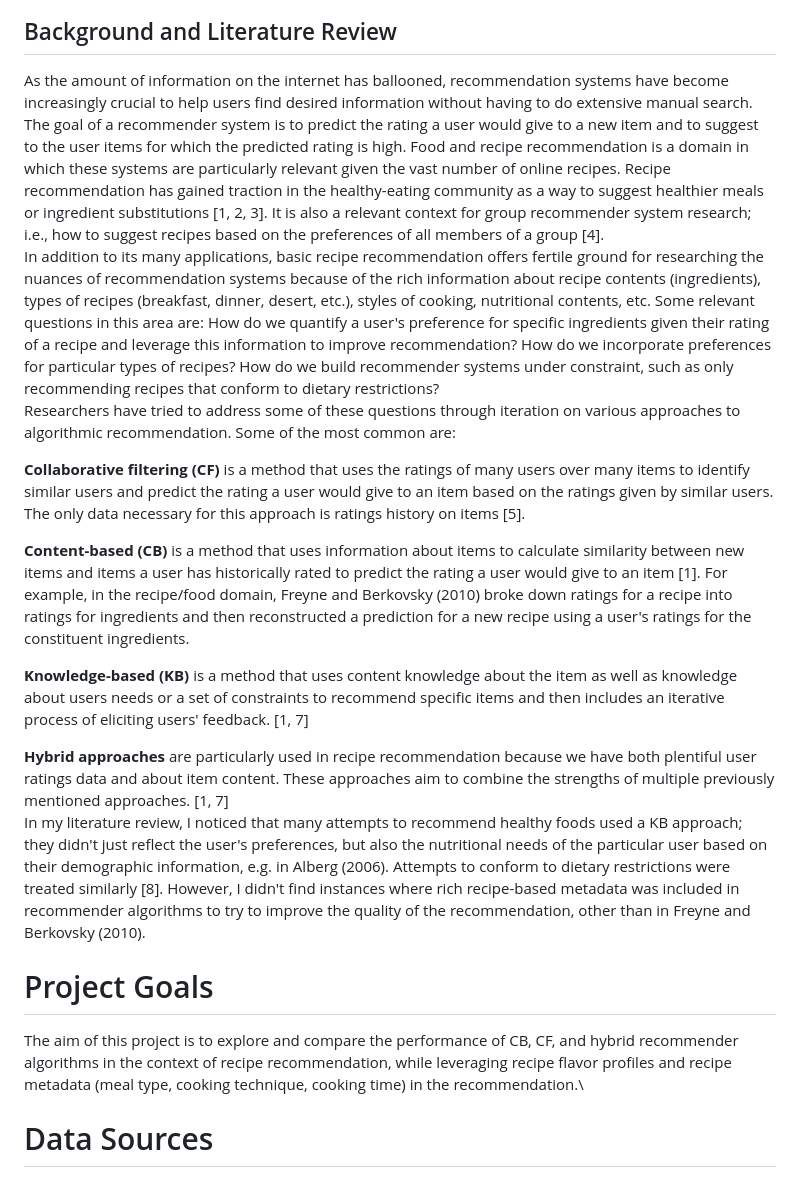
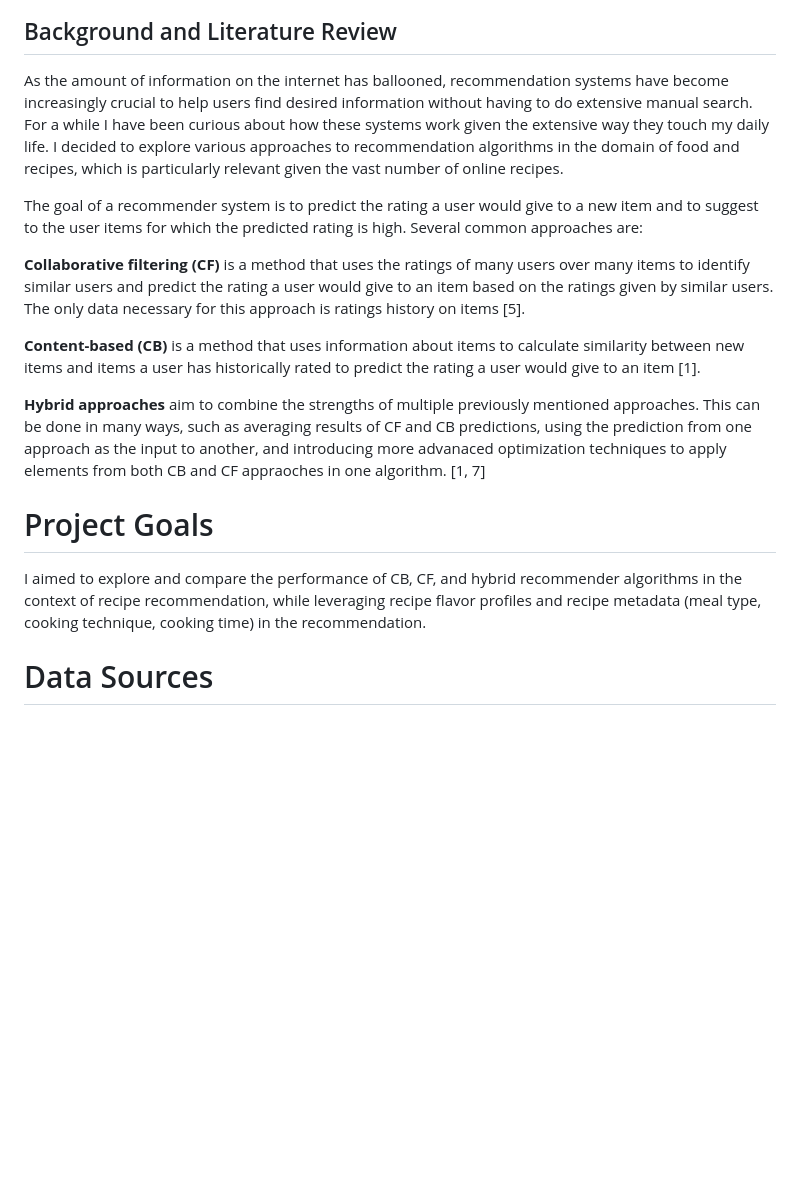
Before and after one commit to micaelamccall/recipe-recommendation, a Markdown page: README.md, the part around one of its changes. Drawn GitHub-style; blank space fills up the shorter version.

```diff
--- a/README.md
+++ b/README.md
@@ -5,72 +5,22 @@
 
 ## Background and Literature Review
 
-As the amount of information on the internet has ballooned,
-recommendation systems have become increasingly crucial to help users
-find desired information without having to do extensive manual search.
-The goal of a recommender system is to predict the rating a user would
-give to a new item and to suggest to the user items for which the
-predicted rating is high. Food and recipe recommendation is a domain in
-which these systems are particularly relevant given the vast number of
-online recipes. Recipe recommendation has gained traction in the
-healthy-eating community as a way to suggest healthier meals or
-ingredient substitutions \[1, 2, 3\]. It is also a relevant context for
-group recommender system research; i.e., how to suggest recipes based on
-the preferences of all members of a group \[4\].\
-In addition to its many applications, basic recipe recommendation offers
-fertile ground for researching the nuances of recommendation systems
-because of the rich information about recipe contents (ingredients),
-types of recipes (breakfast, dinner, desert, etc.), styles of cooking,
-nutritional contents, etc. Some relevant questions in this area are: How
-do we quantify a user's preference for specific ingredients given their
-rating of a recipe and leverage this information to improve
-recommendation? How do we incorporate preferences for particular types
-of recipes? How do we build recommender systems under constraint, such
-as only recommending recipes that conform to dietary restrictions?\
-Researchers have tried to address some of these questions through
-iteration on various approaches to algorithmic recommendation. Some of
-the most common are:
+As the amount of information on the internet has ballooned, recommendation systems have become increasingly crucial to help users
+find desired information without having to do extensive manual search. For a while I have been curious about how these systems work given the extensive way they touch my daily life. I decided to explore various approaches to recommendation algorithms in the domain of food and recipes, which is particularly relevant given the vast number of online recipes.
 
-**Collaborative filtering (CF)** is a method that uses the ratings of
-many users over many items to identify similar users and predict the
-rating a user would give to an item based on the ratings given by
-similar users. The only data necessary for this approach is ratings
-history on items \[5\].
+The goal of a recommender system is to predict the rating a user would give to a new item and to suggest to the user items for which the predicted rating is high. Several common approaches are:
 
-**Content-based (CB)** is a method that uses information about items to
-calculate similarity between new items and items a user has historically
-rated to predict the rating a user would give to an item \[1\]. For
-example, in the recipe/food domain, Freyne and Berkovsky (2010) broke
-down ratings for a recipe into ratings for ingredients and then
-reconstructed a prediction for a new recipe using a user's ratings for
-the constituent ingredients.
+**Collaborative filtering (CF)** is a method that uses the ratings of many users over many items to identify similar users and predict the rating a user would give to an item based on the ratings given by similar users. The only data necessary for this approach is ratings history on items \[5\].
 
-**Knowledge-based (KB)** is a method that uses content knowledge about
-the item as well as knowledge about users needs or a set of constraints
-to recommend specific items and then includes an iterative process of
-eliciting users' feedback. \[1, 7\]
+**Content-based (CB)** is a method that uses information about items to calculate similarity between new items and items a user has historically
+rated to predict the rating a user would give to an item \[1\].
 
-**Hybrid approaches** are particularly used in recipe recommendation
-because we have both plentiful user ratings data and about item content.
-These approaches aim to combine the strengths of multiple previously
-mentioned approaches. \[1, 7\]\
-In my literature review, I noticed that many attempts to recommend
-healthy foods used a KB approach; they didn't just reflect the user's
-preferences, but also the nutritional needs of the particular user based
-on their demographic information, e.g. in Alberg (2006). Attempts to
-conform to dietary restrictions were treated similarly \[8\]. However, I
-didn't find instances where rich recipe-based metadata was included in
-recommender algorithms to try to improve the quality of the
-recommendation, other than in Freyne and Berkovsky (2010).
+**Hybrid approaches** aim to combine the strengths of multiple previously mentioned approaches.  This can be done in many ways, such as averaging results of CF and CB predictions, using the prediction from one approach as the input to another, and introducing more advanaced optimization techniques to apply elements from both CB and CF appraoches in one algorithm. \[1, 7\]
 
 
 # Project Goals
 
-The aim of this project is to explore and compare the performance of CB,
-CF, and hybrid recommender algorithms in the context of recipe
-recommendation, while leveraging recipe flavor profiles and recipe
-metadata (meal type, cooking technique, cooking time) in the
-recommendation.\
+I aimed to explore and compare the performance of CB, CF, and hybrid recommender algorithms in the context of recipe recommendation, while leveraging recipe flavor profiles and recipe metadata (meal type, cooking technique, cooking time) in the recommendation.
 
 # Data Sources
 
```
Also changed, not shown: other parts of README.md (+33 -109 lines).
